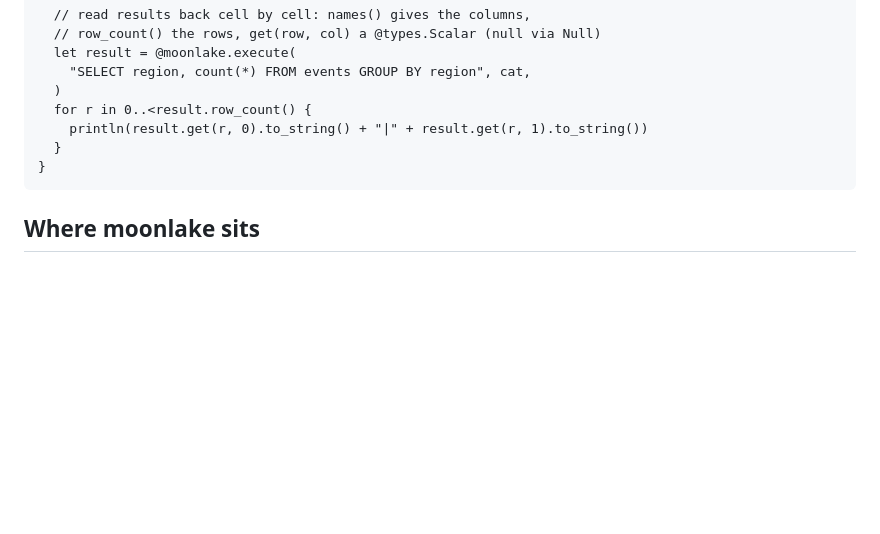
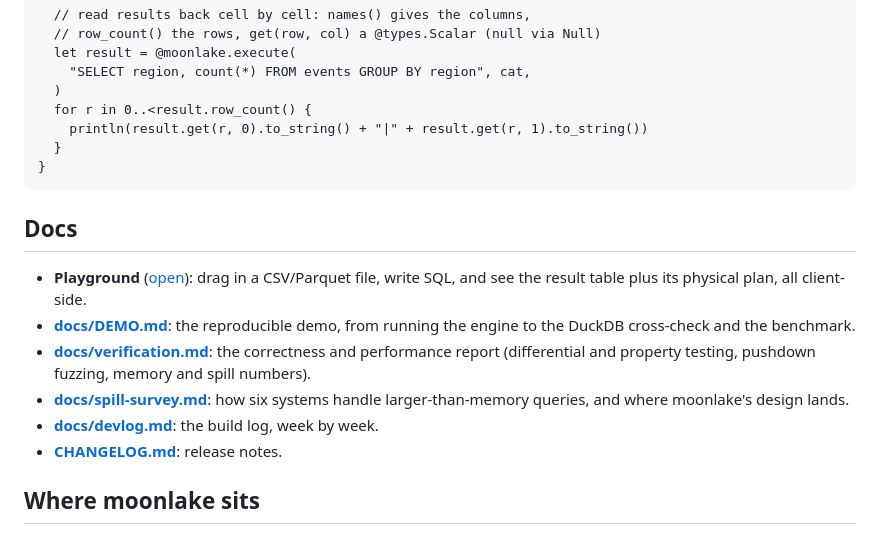
Before and after one commit to superbigcup325/moonlake, a Markdown page: README.mbt.md, the part around the change. Drawn GitHub-style; blank space fills up the shorter version.

Commit message:
docs: add a documentation index to the README
- the playground, the demo, the verification report and the design
  notes had no entry point from the README
- collects them into a Docs section next to the quickstart

````diff
--- a/README.mbt.md
+++ b/README.mbt.md
@@ -116,6 +116,15 @@ fn main raise {
 }
 ```
 
+## Docs
+
+- **Playground** ([open](https://superbigcup325.github.io/moonlake/)): drag in a CSV/Parquet file, write SQL, and see the result table plus its physical plan, all client-side.
+- **[docs/DEMO.md](docs/DEMO.md)**: the reproducible demo, from running the engine to the DuckDB cross-check and the benchmark.
+- **[docs/verification.md](docs/verification.md)**: the correctness and performance report (differential and property testing, pushdown fuzzing, memory and spill numbers).
+- **[docs/spill-survey.md](docs/spill-survey.md)**: how six systems handle larger-than-memory queries, and where moonlake's design lands.
+- **[docs/devlog.md](docs/devlog.md)**: the build log, week by week.
+- **[CHANGELOG.md](CHANGELOG.md)**: release notes.
+
 ## Where moonlake sits
 
 MoonBit's ecosystem had SQL parsers and format readers, but no query
````
